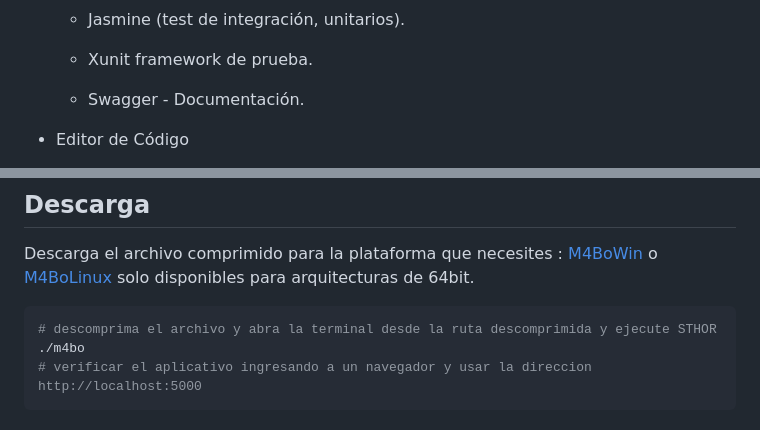
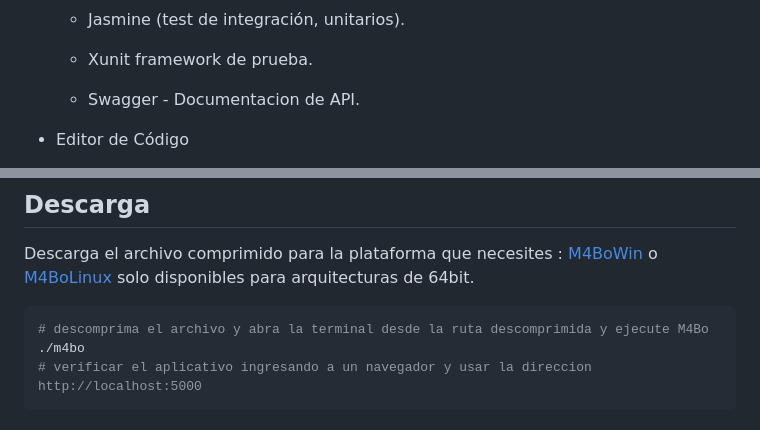
Before and after one commit to alanwalter45/M4Bo, a Markdown page: README.md, 2 parts joined by grey strips. Drawn GitHub-style.

````diff
--- a/README.md
+++ b/README.md
@@ -57,7 +62,7 @@ Sistema para la gesti&oacute;n de almacenes.
 
     *  Xunit framework de prueba.
 
-    *  Swagger - Documentaci&oacute;n.
+    *  Swagger - Documentacion de API.
 
 *  Editor de C&oacute;digo
 
@@ -84,7 +89,7 @@ Descarga el archivo comprimido para la plataforma que necesites : <a href="src/M
 
 
 ```sh
-# descomprima el archivo y abra la terminal desde la ruta descomprimida y ejecute STHOR
+# descomprima el archivo y abra la terminal desde la ruta descomprimida y ejecute M4Bo
 ./m4bo
 # verificar el aplicativo ingresando a un navegador y usar la direccion http://localhost:5000
 ```
````
Also changed, not shown: other parts of README.md (+5 -0 lines), LICENSE.md (+1 -1 lines), assets/ajustes.png (added), assets/autenticacion.png (added), assets/ayuda.png (added), 1 other file.
